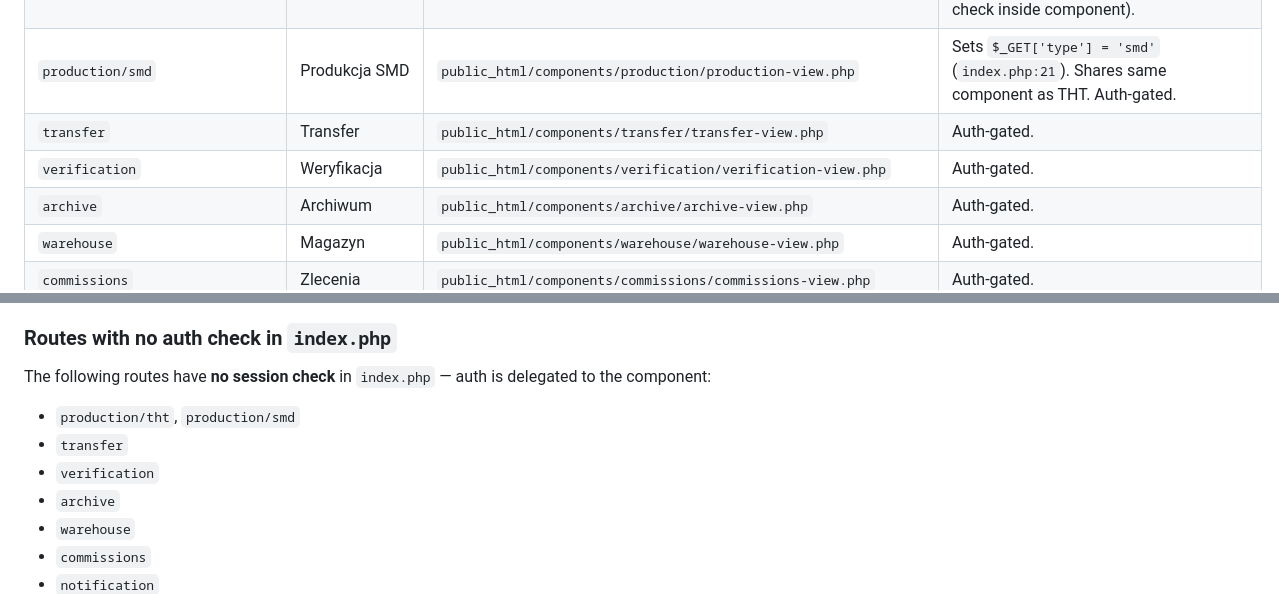
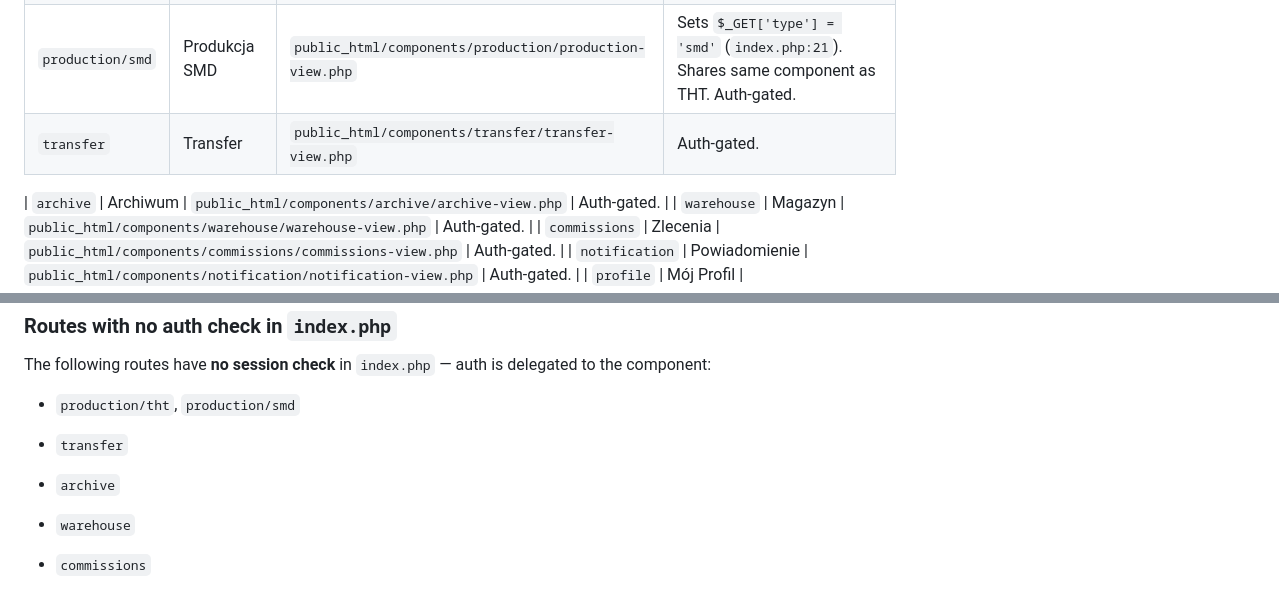
Before and after one commit to Keshy12/production-manager-atte, a Markdown page: docs/system/ROUTING.md, 2 parts joined by grey strips. GitHub-like rendering.

```diff
--- a/docs/system/ROUTING.md
+++ b/docs/system/ROUTING.md
@@ -83,7 +83,7 @@ default:
 | `production/tht` | Produkcja THT | `public_html/components/production/production-view.php` | Sets `$_GET['type'] = 'tht'` (`index.php:16`). Auth-gated (session check inside component). |
 | `production/smd` | Produkcja SMD | `public_html/components/production/production-view.php` | Sets `$_GET['type'] = 'smd'` (`index.php:21`). Shares same component as THT. Auth-gated. |
 | `transfer` | Transfer | `public_html/components/transfer/transfer-view.php` | Auth-gated. |
-| `verification` | Weryfikacja | `public_html/components/verification/verification-view.php` | Auth-gated. |
+
 | `archive` | Archiwum | `public_html/components/archive/archive-view.php` | Auth-gated. |
 | `warehouse` | Magazyn | `public_html/components/warehouse/warehouse-view.php` | Auth-gated. |
 | `commissions` | Zlecenia | `public_html/components/commissions/commissions-view.php` | Auth-gated. |
@@ -131,7 +131,7 @@ The following routes have **no session check** in `index.php` — auth is delega
 
 - `production/tht`, `production/smd`
 - `transfer`
-- `verification`
+
 - `archive`
 - `warehouse`
 - `commissions`
```
Also changed, not shown: README.md (+3 -3 lines), docs/code/MODULES.md (+3 -28 lines).
